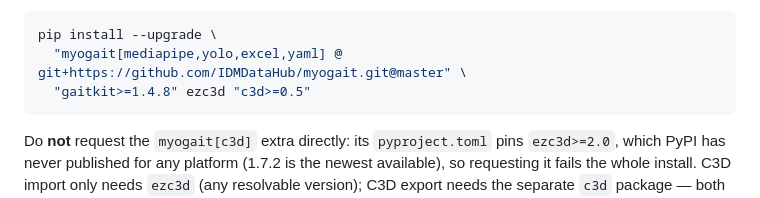
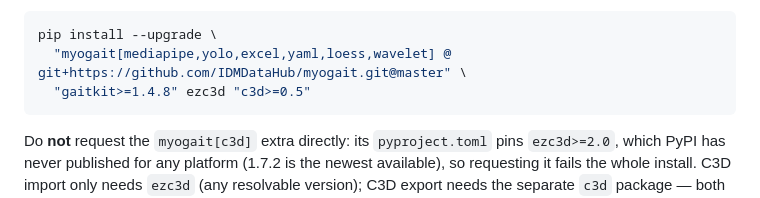
Before and after one commit to IDMDataHub/myogait_app, a Markdown page: README.md, the part around the change. GitHub-like rendering.

Commit message:
docs: fix README upgrade command to match requirements.txt extras
The upgrade command in the Environment requirements section was
missing loess,wavelet -- requirements.txt has always requested
myogait[mediapipe,yolo,excel,yaml,loess,wavelet], so a reader
following the README command instead of requirements.txt would end
up without statsmodels/PyWavelets and lose the loess/wavelet
smoothing filter options in the sidebar's Signal conditioning
section, silently.

Co-Authored-By: Claude Sonnet 5 <noreply@anthropic.com>
Claude-Session: https://claude.ai/code/session_01U6Mp7EdU6wPueh1vwEiRmD

````diff
--- a/README.md
+++ b/README.md
@@ -63,7 +63,7 @@ own alias-and-keyword scan only when that cannot resolve enough landmarks.
 
 ```bash
 pip install --upgrade \
-  "myogait[mediapipe,yolo,excel,yaml] @ git+https://github.com/IDMDataHub/myogait.git@master" \
+  "myogait[mediapipe,yolo,excel,yaml,loess,wavelet] @ git+https://github.com/IDMDataHub/myogait.git@master" \
   "gaitkit>=1.4.8" ezc3d "c3d>=0.5"
 ```
 
````
